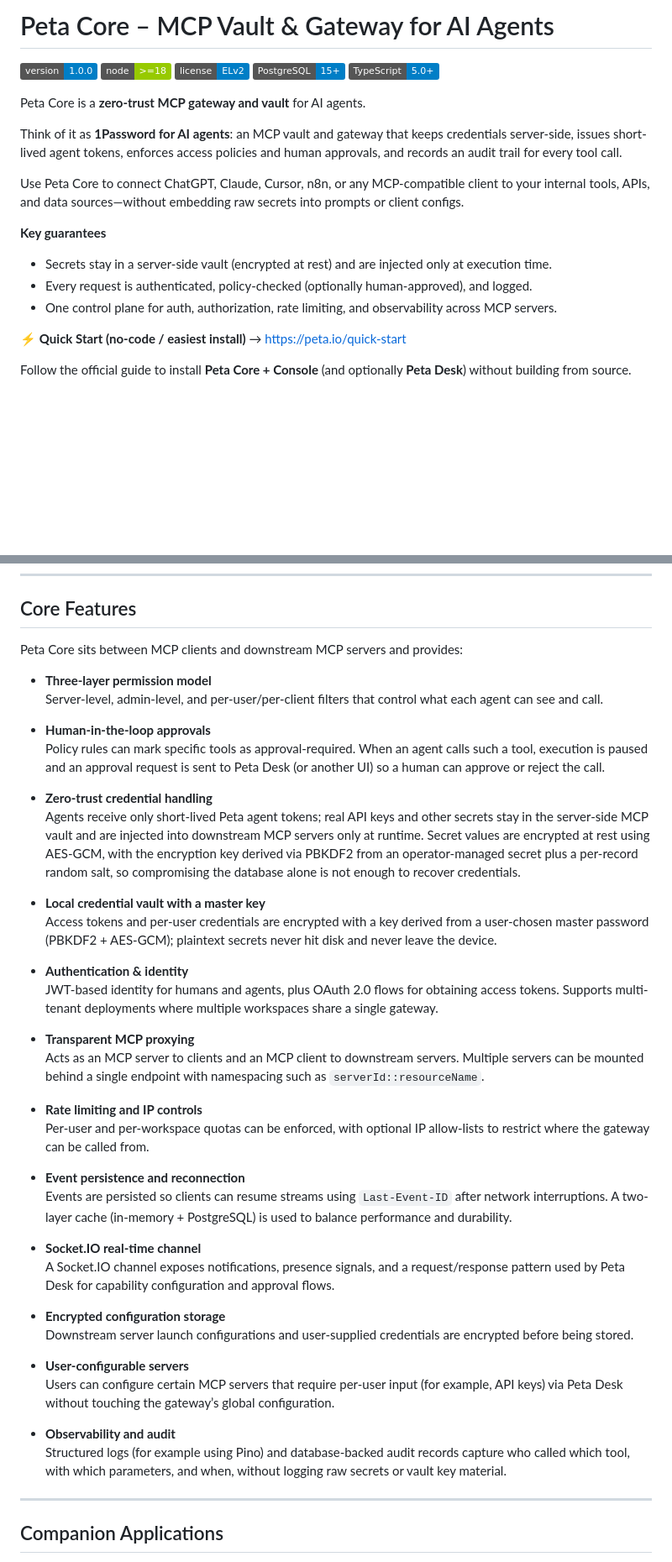
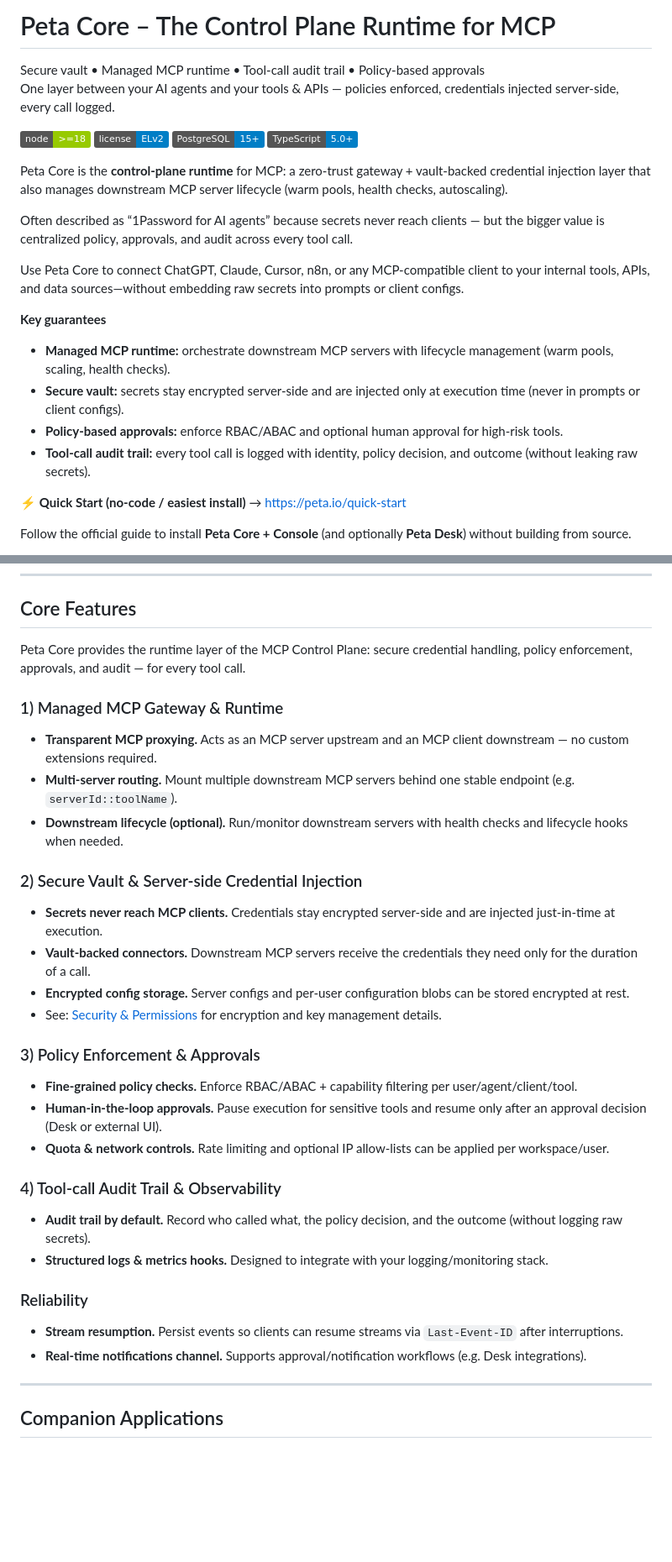
Before and after one commit to bc-dunia/peta-core, a Markdown page: README.md, 2 parts joined by grey strips. Shown at 84% size. Drawn GitHub-style; badges without logos; blank space fills up the shorter version.

Commit message:
README.MD positioning adjusted

```diff
--- a/README.md
+++ b/README.md
@@ -1,22 +1,26 @@
-# Peta Core – MCP Vault & Gateway for AI Agents
+# Peta Core – The Control Plane Runtime for MCP
+Secure vault • Managed MCP runtime • Tool-call audit trail • Policy-based approvals
+One layer between your AI agents and your tools & APIs — policies enforced, credentials injected server-side, every call logged.
 
-![Version](https://img.shields.io/badge/version-1.0.0-blue.svg)
+
 ![Node](https://img.shields.io/badge/node-%3E%3D18-green.svg)
 ![License](https://img.shields.io/badge/license-ELv2-blue.svg)
 ![PostgreSQL](https://img.shields.io/badge/PostgreSQL-15+-blue.svg)
 ![TypeScript](https://img.shields.io/badge/TypeScript-5.0+-blue.svg)
 
-Peta Core is a **zero-trust MCP gateway and vault** for AI agents.
+Peta Core is the **control-plane runtime** for MCP: a zero-trust gateway + vault-backed credential injection layer that also manages downstream MCP server lifecycle (warm pools, health checks, autoscaling).
 
-Think of it as **1Password for AI agents**: an MCP vault and gateway that keeps credentials server-side, issues short-lived agent tokens, enforces access policies and human approvals, and records an audit trail for every tool call.
+Often described as “1Password for AI agents” because secrets never reach clients — but the bigger value is centralized policy, approvals, and audit across every tool call.
 
 Use Peta Core to connect ChatGPT, Claude, Cursor, n8n, or any MCP-compatible client to your internal tools, APIs, and data sources—without embedding raw secrets into prompts or client configs.
 
 **Key guarantees**
 
-- Secrets stay in a server-side vault (encrypted at rest) and are injected only at execution time.
-- Every request is authenticated, policy-checked (optionally human-approved), and logged.
-- One control plane for auth, authorization, rate limiting, and observability across MCP servers.
+- **Managed MCP runtime:** orchestrate downstream MCP servers with lifecycle management (warm pools, scaling, health checks).
+- **Secure vault:** secrets stay encrypted server-side and are injected only at execution time (never in prompts or client configs).
+- **Policy-based approvals:** enforce RBAC/ABAC and optional human approval for high-risk tools.
+- **Tool-call audit trail:** every tool call is logged with identity, policy decision, and outcome (without leaking raw secrets).
+
 
 
 ⚡ **Quick Start (no-code / easiest install)** → [https://peta.io/quick-start](https://peta.io/quick-start)
@@ -95,43 +101,31 @@ At a high level, Peta Core is responsible for:
 
 ## Core Features
 
-Peta Core sits between MCP clients and downstream MCP servers and provides:
+Peta Core provides the runtime layer of the MCP Control Plane: secure credential handling, policy enforcement, approvals, and audit — for every tool call.
 
-- **Three-layer permission model**
-  Server-level, admin-level, and per-user/per-client filters that control what each agent can see and call.
+### 1) Managed MCP Gateway & Runtime
+- **Transparent MCP proxying.** Acts as an MCP server upstream and an MCP client downstream — no custom extensions required.
+- **Multi-server routing.** Mount multiple downstream MCP servers behind one stable endpoint (e.g. `serverId::toolName`).
+- **Downstream lifecycle (optional).** Run/monitor downstream servers with health checks and lifecycle hooks when needed.
 
-- **Human-in-the-loop approvals**
-  Policy rules can mark specific tools as approval-required. When an agent calls such a tool, execution is paused and an approval request is sent to Peta Desk (or another UI) so a human can approve or reject the call.
+### 2) Secure Vault & Server-side Credential Injection
+- **Secrets never reach MCP clients.** Credentials stay encrypted server-side and are injected just-in-time at execution.
+- **Vault-backed connectors.** Downstream MCP servers receive the credentials they need only for the duration of a call.
+- **Encrypted config storage.** Server configs and per-user configuration blobs can be stored encrypted at rest.
+- See: [Security & Permissions](./docs/security.md) for encryption and key management details.
 
-- **Zero-trust credential handling**
-  Agents receive only short-lived Peta agent tokens; real API keys and other secrets stay in the server-side MCP vault and are injected into downstream MCP servers only at runtime. Secret values are encrypted at rest using AES-GCM, with the encryption key derived via PBKDF2 from an operator-managed secret plus a per-record random salt, so compromising the database alone is not enough to recover credentials.
+### 3) Policy Enforcement & Approvals
+- **Fine-grained policy checks.** Enforce RBAC/ABAC + capability filtering per user/agent/client/tool.
+- **Human-in-the-loop approvals.** Pause execution for sensitive tools and resume only after an approval decision (Desk or external UI).
+- **Quota & network controls.** Rate limiting and optional IP allow-lists can be applied per workspace/user.
 
-- **Local credential vault with a master key**
-  Access tokens and per-user credentials are encrypted with a key derived from a user-chosen master password (PBKDF2 + AES-GCM); plaintext secrets never hit disk and never leave the device.
+### 4) Tool-call Audit Trail & Observability
+- **Audit trail by default.** Record who called what, the policy decision, and the outcome (without logging raw secrets).
+- **Structured logs & metrics hooks.** Designed to integrate with your logging/monitoring stack.
 
-- **Authentication & identity**
-  JWT-based identity for humans and agents, plus OAuth 2.0 flows for obtaining access tokens. Supports multi-tenant deployments where multiple workspaces share a single gateway.
-
-- **Transparent MCP proxying**
-  Acts as an MCP server to clients and an MCP client to downstream servers. Multiple servers can be mounted behind a single endpoint with namespacing such as `serverId::resourceName`.
-
-- **Rate limiting and IP controls**
-  Per-user and per-workspace quotas can be enforced, with optional IP allow-lists to restrict where the gateway can be called from.
-
-- **Event persistence and reconnection**
-  Events are persisted so clients can resume streams using `Last-Event-ID` after network interruptions. A two-layer cache (in-memory + PostgreSQL) is used to balance performance and durability.
-
-- **Socket.IO real-time channel**
-  A Socket.IO channel exposes notifications, presence signals, and a request/response pattern used by Peta Desk for capability configuration and approval flows.
-
-- **Encrypted configuration storage**
-  Downstream server launch configurations and user-supplied credentials are encrypted before being stored.
-
-- **User-configurable servers**
-  Users can configure certain MCP servers that require per-user input (for example, API keys) via Peta Desk without touching the gateway’s global configuration.
-
-- **Observability and audit**
-  Structured logs (for example using Pino) and database-backed audit records capture who called which tool, with which parameters, and when, without logging raw secrets or vault key material.
+### Reliability
+- **Stream resumption.** Persist events so clients can resume streams via `Last-Event-ID` after interruptions.
+- **Real-time notifications channel.** Supports approval/notification workflows (e.g. Desk integrations).
 
 ---
 
```
Also changed, not shown: other parts of README.md (+3 -1 lines).
